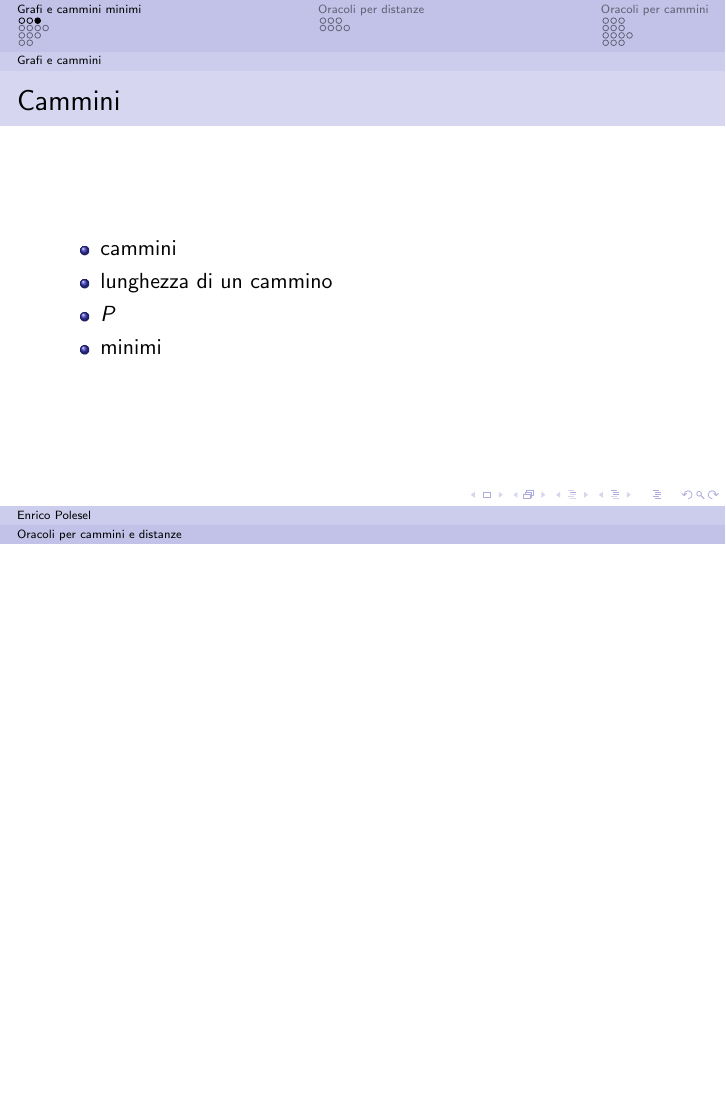
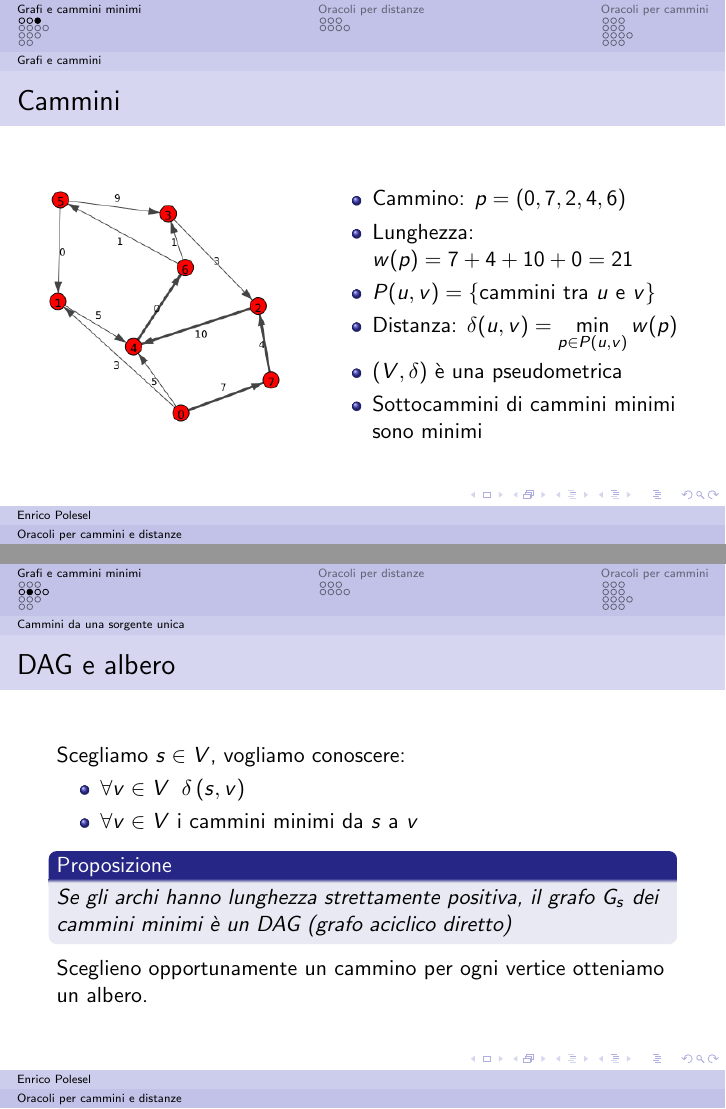
Before and after one commit to epol/tesi3, LaTeX slides (slide.tex): page 5 of 34 before the commit and pages 5 and 7 of 34 after it, the two joined at a grey line, the shorter picture padded with empty space. Compiled offline with pdfLaTeX.

Commit message:
slide: grafi, cammini e sorgente unica

```diff
--- a/slide.tex
+++ b/slide.tex
@@ -154,18 +161,39 @@ Relatore: & Prof. Roberto Grossi
 \end{frame}
 
 \begin{frame}{Cammini}
-  \begin{itemize}
-  \item cammini
-  \item lunghezza di un cammino
-  \item $P$
-  \item minimi
-  \end{itemize}
+  \begin{columns}
+    \begin{column}{0.40\textwidth}
+      \includegraphics[width=\textwidth]{directpath}
+    \end{column}
+    \begin{column}{0.58\textwidth}
+      \begin{itemize}
+      \item Cammino: $p = \pa{ 0,7,2, 4,6}$
+      \item Lunghezza: $w(p) = 7+4+10+0 = 21$
+      \item $P(u,v) = \set{\text{cammini tra }u\text{ e }v}$
+      \item Distanza: $\delta (u,v) = \min \limits _{p\in P(u,v)}
+        w(p)$
+      \item $\pa{V,\delta}$ \`e una pseudometrica
+      \item Sottocammini di cammini minimi sono minimi
+      \end{itemize}
+    \end{column}
+  \end{columns}
 \end{frame}
 
 \subsection{Cammini da una sorgente unica}
 
 \begin{frame}{DAG e albero}
+  Scegliamo $s\in V$, vogliamo conoscere:
+  \begin{itemize}
+  \item $\forall v\in V\;\; \delta \pa{s,v}$
+  \item $\forall v\in V$ i cammini minimi da $s$ a $v$
+  \end{itemize}
 
+  \begin{mypro}
+    Se gli archi hanno lunghezza strettamente positiva, il grafo $G_s$
+    dei cammini minimi \`e un DAG (grafo aciclico diretto)
+  \end{mypro}
+  Sceglieno opportunamente un cammino per ogni vertice otteniamo un
+  albero.
 \end{frame}
 
 \begin{frame}{BFS}
```
Also changed, not shown: directgraph.png (added), directpath.png (added), slide.tex (36 more changed lines).
